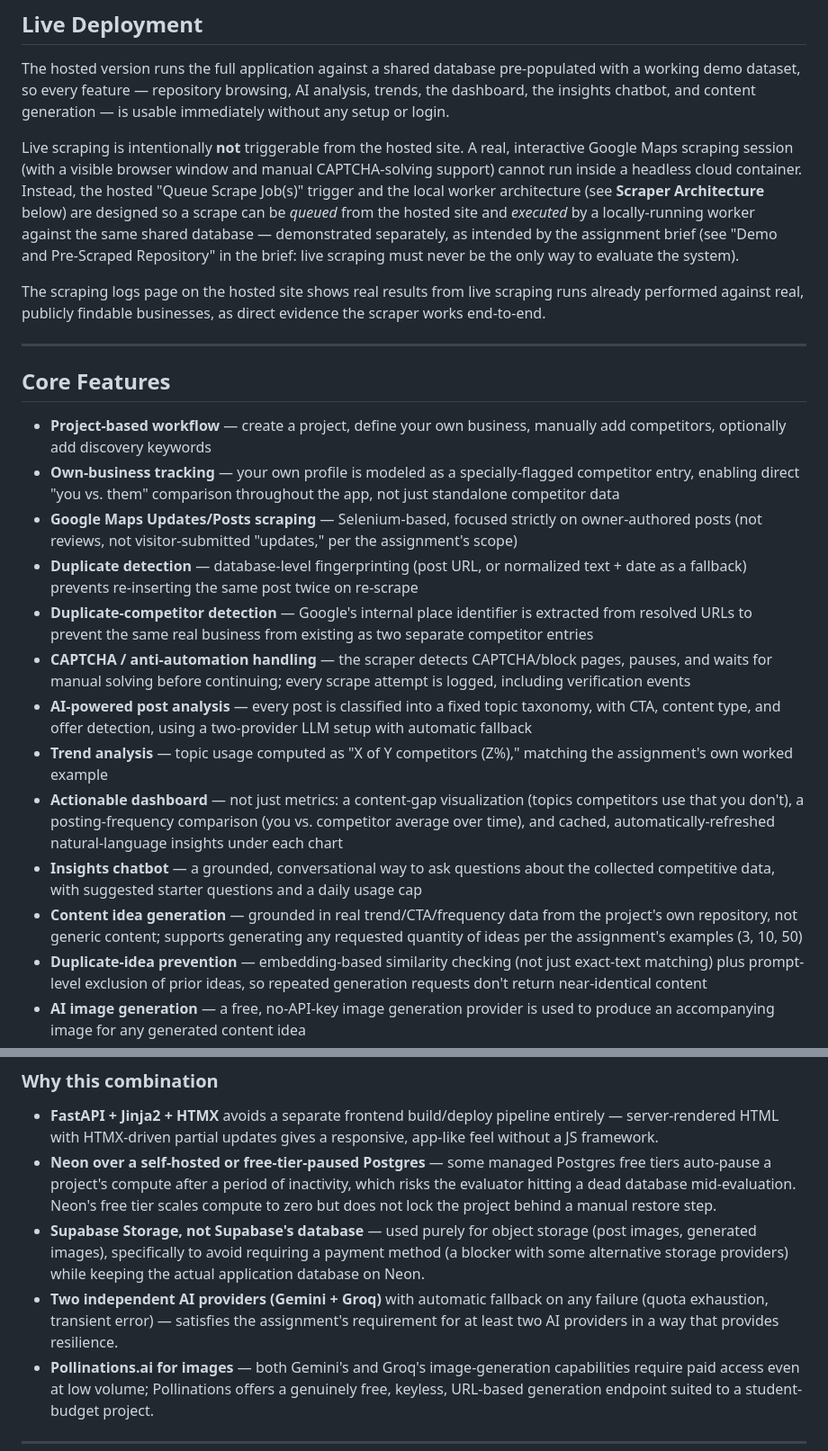
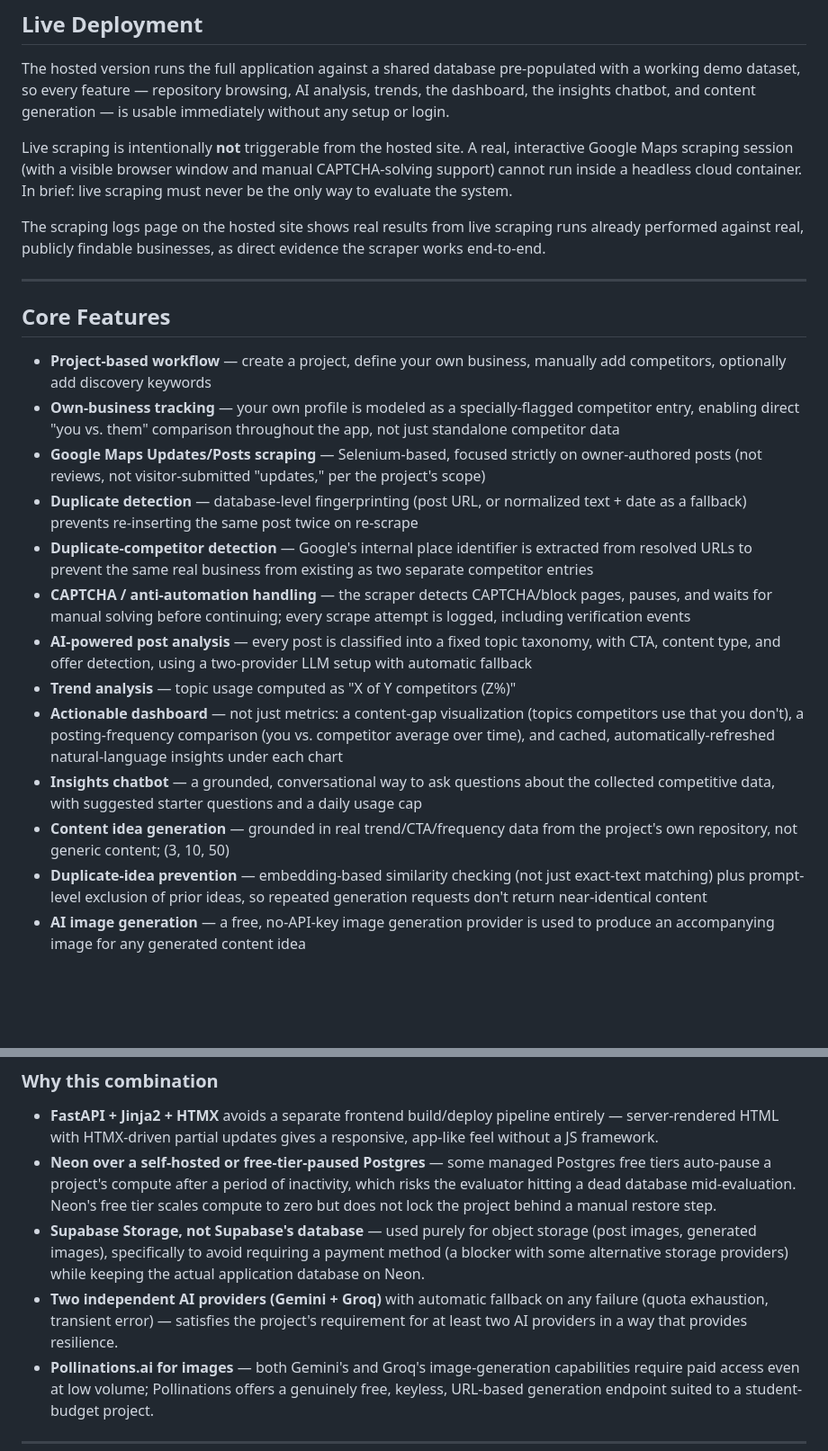
Before and after one commit to aircokezero/G-Posts-VS, a Markdown page: README.md, 2 parts joined by grey strips. Shown at 90% size. Drawn GitHub-style; blank space fills up the shorter version.

Commit message:
Refine project scope and feature descriptions in README
Clarified project scope and requirements in the README.

```diff
--- a/README.md
+++ b/README.md
@@ -10,7 +10,7 @@ Built project-by-project: create a project, add your own business profile and ma
 
 The hosted version runs the full application against a shared database pre-populated with a working demo dataset, so every feature — repository browsing, AI analysis, trends, the dashboard, the insights chatbot, and content generation — is usable immediately without any setup or login.
 
-Live scraping is intentionally **not** triggerable from the hosted site. A real, interactive Google Maps scraping session (with a visible browser window and manual CAPTCHA-solving support) cannot run inside a headless cloud container. Instead, the hosted "Queue Scrape Job(s)" trigger and the local worker architecture (see **Scraper Architecture** below) are designed so a scrape can be *queued* from the hosted site and *executed* by a locally-running worker against the same shared database — demonstrated separately, as intended by the assignment brief (see "Demo and Pre-Scraped Repository" in the brief: live scraping must never be the only way to evaluate the system).
+Live scraping is intentionally **not** triggerable from the hosted site. A real, interactive Google Maps scraping session (with a visible browser window and manual CAPTCHA-solving support) cannot run inside a headless cloud container. In brief: live scraping must never be the only way to evaluate the system.
 
 The scraping logs page on the hosted site shows real results from live scraping runs already performed against real, publicly findable businesses, as direct evidence the scraper works end-to-end.
 
@@ -20,15 +20,15 @@ The scraping logs page on the hosted site shows real results from live scraping
 
 - **Project-based workflow** — create a project, define your own business, manually add competitors, optionally add discovery keywords
 - **Own-business tracking** — your own profile is modeled as a specially-flagged competitor entry, enabling direct "you vs. them" comparison throughout the app, not just standalone competitor data
-- **Google Maps Updates/Posts scraping** — Selenium-based, focused strictly on owner-authored posts (not reviews, not visitor-submitted "updates," per the assignment's scope)
+- **Google Maps Updates/Posts scraping** — Selenium-based, focused strictly on owner-authored posts (not reviews, not visitor-submitted "updates," per the project's scope)
 - **Duplicate detection** — database-level fingerprinting (post URL, or normalized text + date as a fallback) prevents re-inserting the same post twice on re-scrape
 - **Duplicate-competitor detection** — Google's internal place identifier is extracted from resolved URLs to prevent the same real business from existing as two separate competitor entries
 - **CAPTCHA / anti-automation handling** — the scraper detects CAPTCHA/block pages, pauses, and waits for manual solving before continuing; every scrape attempt is logged, including verification events
 - **AI-powered post analysis** — every post is classified into a fixed topic taxonomy, with CTA, content type, and offer detection, using a two-provider LLM setup with automatic fallback
-- **Trend analysis** — topic usage computed as "X of Y competitors (Z%)," matching the assignment's own worked example
+- **Trend analysis** — topic usage computed as "X of Y competitors (Z%)"
 - **Actionable dashboard** — not just metrics: a content-gap visualization (topics competitors use that you don't), a posting-frequency comparison (you vs. competitor average over time), and cached, automatically-refreshed natural-language insights under each chart
 - **Insights chatbot** — a grounded, conversational way to ask questions about the collected competitive data, with suggested starter questions and a daily usage cap
-- **Content idea generation** — grounded in real trend/CTA/frequency data from the project's own repository, not generic content; supports generating any requested quantity of ideas per the assignment's examples (3, 10, 50)
+- **Content idea generation** — grounded in real trend/CTA/frequency data from the project's own repository, not generic content; (3, 10, 50)
 - **Duplicate-idea prevention** — embedding-based similarity checking (not just exact-text matching) plus prompt-level exclusion of prior ideas, so repeated generation requests don't return near-identical content
 - **AI image generation** — a free, no-API-key image generation provider is used to produce an accompanying image for any generated content idea
 - **Full repository browser** — search and filter the collected post repository by project, competitor, topic, date, keyword, and data source (demo vs. live-scraped)
@@ -56,7 +56,7 @@ The scraping logs page on the hosted site shows real results from live scraping
 - **FastAPI + Jinja2 + HTMX** avoids a separate frontend build/deploy pipeline entirely — server-rendered HTML with HTMX-driven partial updates gives a responsive, app-like feel without a JS framework.
 - **Neon over a self-hosted or free-tier-paused Postgres** — some managed Postgres free tiers auto-pause a project's compute after a period of inactivity, which risks the evaluator hitting a dead database mid-evaluation. Neon's free tier scales compute to zero but does not lock the project behind a manual restore step.
 - **Supabase Storage, not Supabase's database** — used purely for object storage (post images, generated images), specifically to avoid requiring a payment method (a blocker with some alternative storage providers) while keeping the actual application database on Neon.
-- **Two independent AI providers (Gemini + Groq)** with automatic fallback on any failure (quota exhaustion, transient error) — satisfies the assignment's requirement for at least two AI providers in a way that provides resilience.
+- **Two independent AI providers (Gemini + Groq)** with automatic fallback on any failure (quota exhaustion, transient error) — satisfies the project's requirement for at least two AI providers in a way that provides resilience.
 - **Pollinations.ai for images** — both Gemini's and Groq's image-generation capabilities require paid access even at low volume; Pollinations offers a genuinely free, keyless, URL-based generation endpoint suited to a student-budget project.
 
 ---
```
Also changed, not shown: other parts of README.md (+1 -1 lines).
